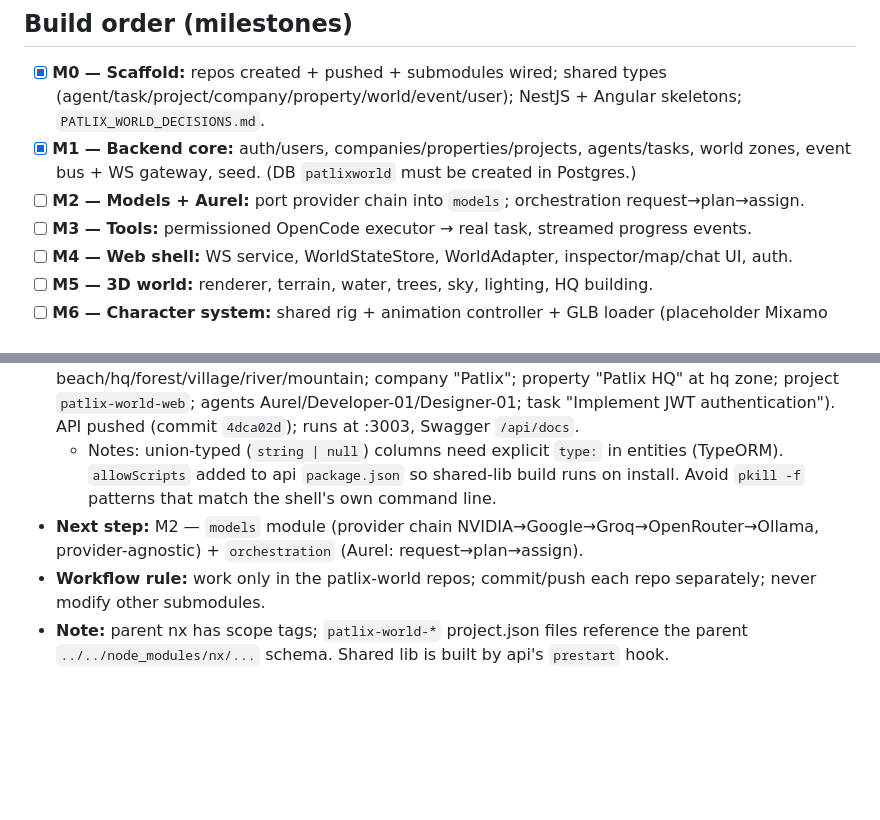
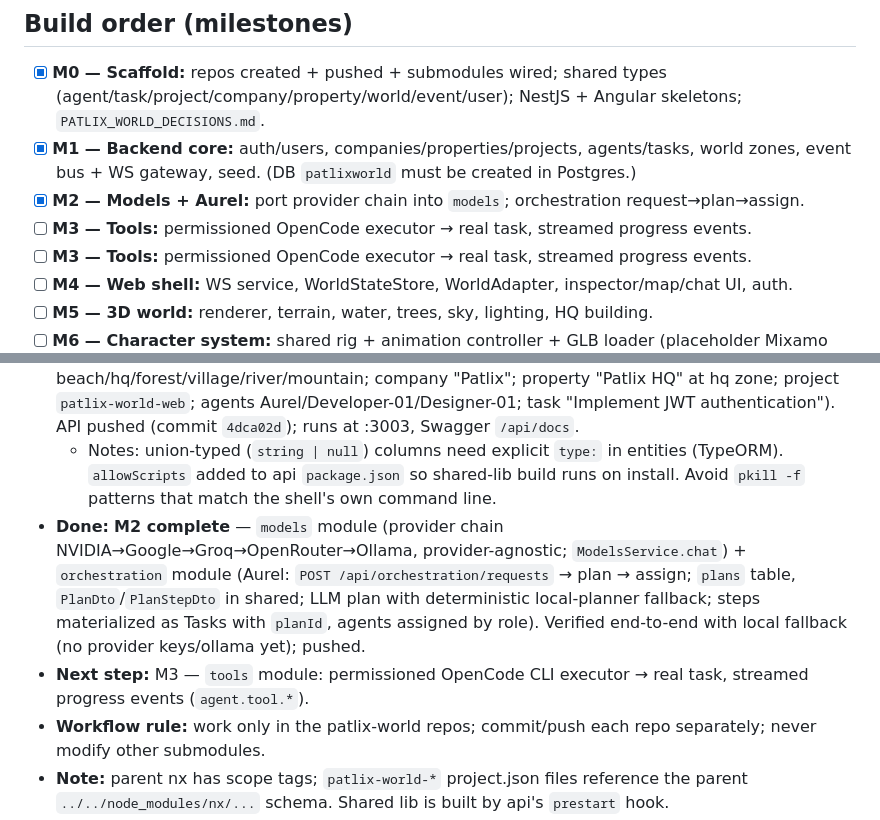
Before and after one commit to PatlixStudio/patlix-workspace, a Markdown page: PATLIX_WORLD_DECISIONS.md, 2 parts joined by grey strips. GitHub-like rendering; blank space fills up the shorter version.

Commit message:
feat(M2): models + Aurel orchestration complete; bump submodules; update decisions

```diff
--- a/PATLIX_WORLD_DECISIONS.md
+++ b/PATLIX_WORLD_DECISIONS.md
@@ -40,7 +40,8 @@
 
 - [x] **M0 — Scaffold:** repos created + pushed + submodules wired; shared types (agent/task/project/company/property/world/event/user); NestJS + Angular skeletons; `PATLIX_WORLD_DECISIONS.md`.
 - [x] **M1 — Backend core:** auth/users, companies/properties/projects, agents/tasks, world zones, event bus + WS gateway, seed. (DB `patlixworld` must be created in Postgres.)
-- [ ] **M2 — Models + Aurel:** port provider chain into `models`; orchestration request→plan→assign.
+- [x] **M2 — Models + Aurel:** port provider chain into `models`; orchestration request→plan→assign.
+- [ ] **M3 — Tools:** permissioned OpenCode executor → real task, streamed progress events.
 - [ ] **M3 — Tools:** permissioned OpenCode executor → real task, streamed progress events.
 - [ ] **M4 — Web shell:** WS service, WorldStateStore, WorldAdapter, inspector/map/chat UI, auth.
 - [ ] **M5 — 3D world:** renderer, terrain, water, trees, sky, lighting, HQ building.
@@ -53,7 +54,8 @@
 
 - **Done:** M0 complete. **M1 complete** — backend core implemented, typechecked, linted, tested, and verified end-to-end: auth (register/login/JWT), users, companies, properties, projects, agents, tasks, workflows, events outbox→WS (`/world` socket, JWT handshake), world zones + `GET /api/world/snapshot`, idempotent seed (demo user `dev@patlix.studio`/`patlixworld`; zones beach/hq/forest/village/river/mountain; company "Patlix"; property "Patlix HQ" at hq zone; project `patlix-world-web`; agents Aurel/Developer-01/Designer-01; task "Implement JWT authentication"). API pushed (commit `4dca02d`); runs at :3003, Swagger `/api/docs`.
   - Notes: union-typed (`string | null`) columns need explicit `type:` in entities (TypeORM). `allowScripts` added to api `package.json` so shared-lib build runs on install. Avoid `pkill -f` patterns that match the shell's own command line.
-- **Next step:** M2 — `models` module (provider chain NVIDIA→Google→Groq→OpenRouter→Ollama, provider-agnostic) + `orchestration` (Aurel: request→plan→assign).
+- **Done:** **M2 complete** — `models` module (provider chain NVIDIA→Google→Groq→OpenRouter→Ollama, provider-agnostic; `ModelsService.chat`) + `orchestration` module (Aurel: `POST /api/orchestration/requests` → plan → assign; `plans` table, `PlanDto`/`PlanStepDto` in shared; LLM plan with deterministic local-planner fallback; steps materialized as Tasks with `planId`, agents assigned by role). Verified end-to-end with local fallback (no provider keys/ollama yet); pushed.
+- **Next step:** M3 — `tools` module: permissioned OpenCode CLI executor → real task, streamed progress events (`agent.tool.*`).
 - **Workflow rule:** work only in the patlix-world repos; commit/push each repo separately; never modify other submodules.
 - **Note:** parent nx has scope tags; `patlix-world-*` project.json files reference the parent `../../node_modules/nx/...` schema. Shared lib is built by api's `prestart` hook.
 
```
